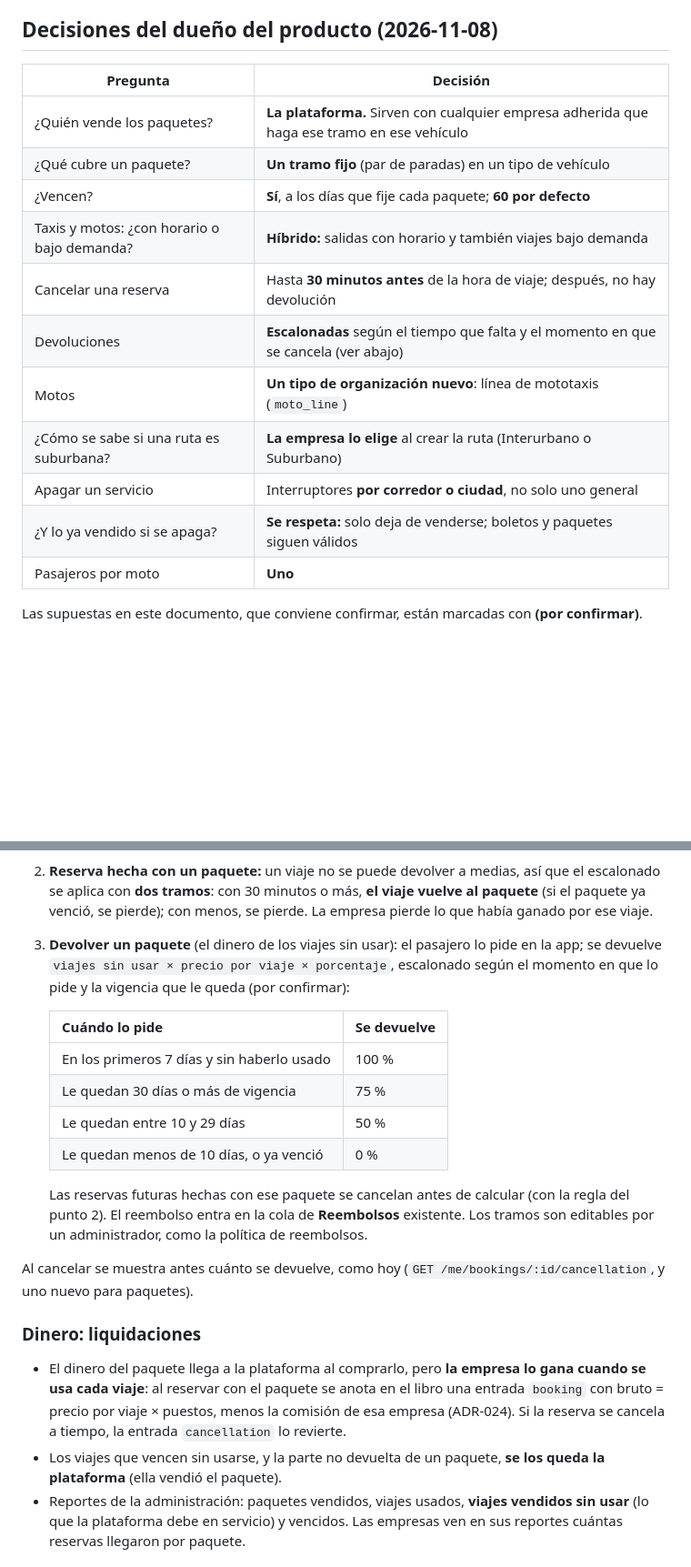
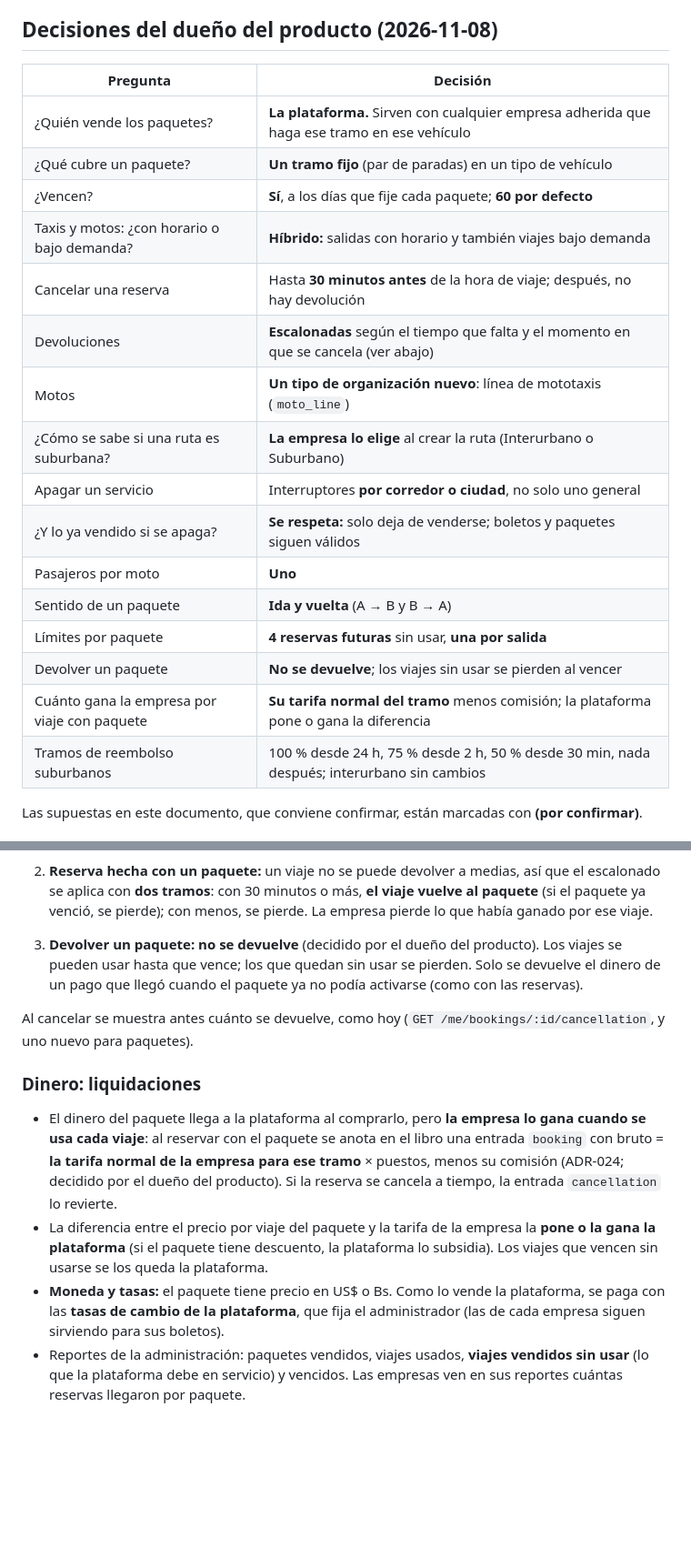
Before and after one commit to Cosmopolis4286/venezuela-transport-platform, a Markdown page: docs/architecture/suburban.md, 2 parts joined by grey strips. Shown at 91% size. GitHub-like rendering; blank space fills up the shorter version.

Commit message:
docs: decisiones de los paquetes de viajes (sentido, límites, sin devolución, pago a la empresa)
Co-Authored-By: Claude Opus 5.5 <noreply@anthropic.com>
Claude-Session: https://claude.ai/code/session_019bqRQ1pjbAem8qaGVymRqy

```diff
--- a/docs/architecture/suburban.md
+++ b/docs/architecture/suburban.md
@@ -18,19 +18,24 @@ que compran por adelantado. Cada tipo de vehículo tiene precios distintos.
 
 ## Decisiones del dueño del producto (2026-11-08)
 
-| Pregunta                                    | Decisión                                                                                    |
-| ------------------------------------------- | ------------------------------------------------------------------------------------------- |
-| ¿Quién vende los paquetes?                  | **La plataforma.** Sirven con cualquier empresa adherida que haga ese tramo en ese vehículo |
-| ¿Qué cubre un paquete?                      | **Un tramo fijo** (par de paradas) en un tipo de vehículo                                   |
-| ¿Vencen?                                    | **Sí**, a los días que fije cada paquete; **60 por defecto**                                |
-| Taxis y motos: ¿con horario o bajo demanda? | **Híbrido:** salidas con horario y también viajes bajo demanda                              |
-| Cancelar una reserva                        | Hasta **30 minutos antes** de la hora de viaje; después, no hay devolución                  |
-| Devoluciones                                | **Escalonadas** según el tiempo que falta y el momento en que se cancela (ver abajo)        |
-| Motos                                       | **Un tipo de organización nuevo**: línea de mototaxis (`moto_line`)                         |
-| ¿Cómo se sabe si una ruta es suburbana?     | **La empresa lo elige** al crear la ruta (Interurbano o Suburbano)                          |
-| Apagar un servicio                          | Interruptores **por corredor o ciudad**, no solo uno general                                |
-| ¿Y lo ya vendido si se apaga?               | **Se respeta:** solo deja de venderse; boletos y paquetes siguen válidos                    |
-| Pasajeros por moto                          | **Uno**                                                                                     |
+| Pregunta                                     | Decisión                                                                                    |
+| -------------------------------------------- | ------------------------------------------------------------------------------------------- |
+| ¿Quién vende los paquetes?                   | **La plataforma.** Sirven con cualquier empresa adherida que haga ese tramo en ese vehículo |
+| ¿Qué cubre un paquete?                       | **Un tramo fijo** (par de paradas) en un tipo de vehículo                                   |
+| ¿Vencen?                                     | **Sí**, a los días que fije cada paquete; **60 por defecto**                                |
+| Taxis y motos: ¿con horario o bajo demanda?  | **Híbrido:** salidas con horario y también viajes bajo demanda                              |
+| Cancelar una reserva                         | Hasta **30 minutos antes** de la hora de viaje; después, no hay devolución                  |
+| Devoluciones                                 | **Escalonadas** según el tiempo que falta y el momento en que se cancela (ver abajo)        |
+| Motos                                        | **Un tipo de organización nuevo**: línea de mototaxis (`moto_line`)                         |
+| ¿Cómo se sabe si una ruta es suburbana?      | **La empresa lo elige** al crear la ruta (Interurbano o Suburbano)                          |
+| Apagar un servicio                           | Interruptores **por corredor o ciudad**, no solo uno general                                |
+| ¿Y lo ya vendido si se apaga?                | **Se respeta:** solo deja de venderse; boletos y paquetes siguen válidos                    |
+| Pasajeros por moto                           | **Uno**                                                                                     |
+| Sentido de un paquete                        | **Ida y vuelta** (A → B y B → A)                                                            |
+| Límites por paquete                          | **4 reservas futuras** sin usar, **una por salida**                                         |
+| Devolver un paquete                          | **No se devuelve**; los viajes sin usar se pierden al vencer                                |
+| Cuánto gana la empresa por viaje con paquete | **Su tarifa normal del tramo** menos comisión; la plataforma pone o gana la diferencia      |
+| Tramos de reembolso suburbanos               | 100 % desde 24 h, 75 % desde 2 h, 50 % desde 30 min, nada después; interurbano sin cambios  |
 
 Las supuestas en este documento, que conviene confirmar, están marcadas con **(por confirmar)**.
 
@@ -267,20 +272,9 @@ Antes de esos 30 minutos la devolución es **escalonada** y depende de cómo se
    (si el paquete ya venció, se pierde); con menos, se pierde. La empresa pierde lo que había
    ganado por ese viaje.
 
-3. **Devolver un paquete** (el dinero de los viajes sin usar): el pasajero lo pide en la app; se
-   devuelve `viajes sin usar × precio por viaje × porcentaje`, escalonado según el momento en que
-   lo pide y la vigencia que le queda (por confirmar):
-
-   | Cuándo lo pide                             | Se devuelve |
-   | ------------------------------------------ | ----------- |
-   | En los primeros 7 días y sin haberlo usado | 100 %       |
-   | Le quedan 30 días o más de vigencia        | 75 %        |
-   | Le quedan entre 10 y 29 días               | 50 %        |
-   | Le quedan menos de 10 días, o ya venció    | 0 %         |
-
-   Las reservas futuras hechas con ese paquete se cancelan antes de calcular (con la regla del
-   punto 2). El reembolso entra en la cola de **Reembolsos** existente. Los tramos son editables
-   por un administrador, como la política de reembolsos.
+3. **Devolver un paquete:** **no se devuelve** (decidido por el dueño del producto). Los viajes
+   se pueden usar hasta que vence; los que quedan sin usar se pierden. Solo se devuelve el dinero
+   de un pago que llegó cuando el paquete ya no podía activarse (como con las reservas).
 
 Al cancelar se muestra antes cuánto se devuelve, como hoy (`GET /me/bookings/:id/cancellation`,
 y uno nuevo para paquetes).
@@ -289,10 +283,15 @@ y uno nuevo para paquetes).
 
 - El dinero del paquete llega a la plataforma al comprarlo, pero **la empresa lo gana cuando se usa
   cada viaje**: al reservar con el paquete se anota en el libro una entrada `booking` con bruto =
-  precio por viaje × puestos, menos la comisión de esa empresa (ADR-024). Si la reserva se cancela
-  a tiempo, la entrada `cancellation` lo revierte.
-- Los viajes que vencen sin usarse, y la parte no devuelta de un paquete, **se los queda la
-  plataforma** (ella vendió el paquete).
+  **la tarifa normal de la empresa para ese tramo** × puestos, menos su comisión (ADR-024;
+  decidido por el dueño del producto). Si la reserva se cancela a tiempo, la entrada
+  `cancellation` lo revierte.
+- La diferencia entre el precio por viaje del paquete y la tarifa de la empresa la **pone o la gana
+  la plataforma** (si el paquete tiene descuento, la plataforma lo subsidia). Los viajes que vencen
+  sin usarse se los queda la plataforma.
+- **Moneda y tasas:** el paquete tiene precio en US$ o Bs. Como lo vende la plataforma, se paga con
+  las **tasas de cambio de la plataforma**, que fija el administrador (las de cada empresa siguen
+  sirviendo para sus boletos).
 - Reportes de la administración: paquetes vendidos, viajes usados, **viajes vendidos sin usar**
   (lo que la plataforma debe en servicio) y vencidos. Las empresas ven en sus reportes cuántas
   reservas llegaron por paquete.
```
Also changed, not shown: other parts of docs/architecture/suburban.md (+3 -3 lines).
